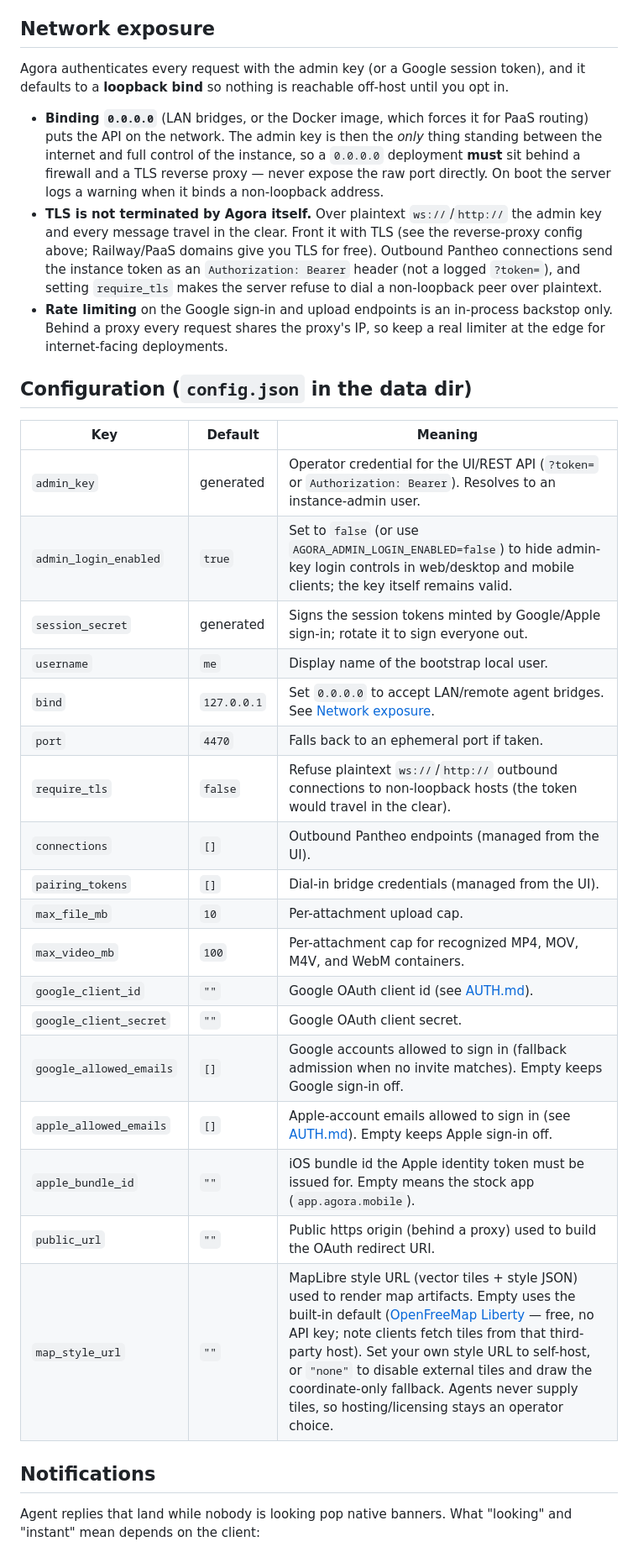
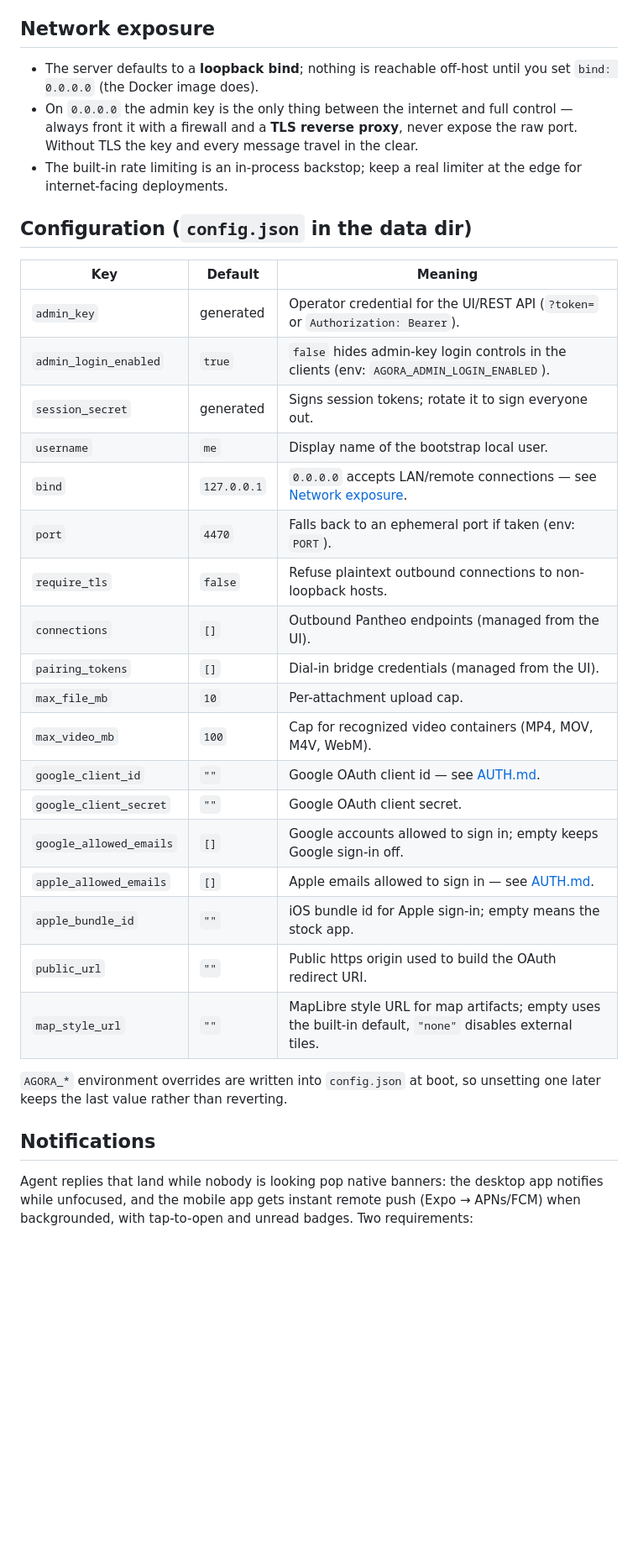
Before and after one commit to tomjose92/agora, a Markdown page: docs/DEPLOYMENT.md, the part around one of its changes. Shown at 84% size. Rendered like a GitHub page; blank space fills up the shorter version.

```diff
--- a/docs/DEPLOYMENT.md
+++ b/docs/DEPLOYMENT.md
@@ -191,52 +173,45 @@ run the first command above, then flip the desktop app to remote mode
 
 ## Network exposure
 
-Agora authenticates every request with the admin key (or a Google session
-token), and it defaults to a **loopback bind** so nothing is reachable off-host
-until you opt in.
-
-- **Binding `0.0.0.0`** (LAN bridges, or the Docker image, which forces it for
-  PaaS routing) puts the API on the network. The admin key is then the *only*
-  thing standing between the internet and full control of the instance, so a
-  `0.0.0.0` deployment **must** sit behind a firewall and a TLS reverse proxy —
-  never expose the raw port directly. On boot the server logs a warning when it
-  binds a non-loopback address.
-- **TLS is not terminated by Agora itself.** Over plaintext `ws://`/`http://`
-  the admin key and every message travel in the clear. Front it with TLS
-  (see the reverse-proxy config above; Railway/PaaS domains give you TLS for
-  free). Outbound Pantheo connections send the instance token as an
-  `Authorization: Bearer` header (not a logged `?token=`), and setting
-  `require_tls` makes the server refuse to dial a non-loopback peer over
-  plaintext.
-- **Rate limiting** on the Google sign-in and upload endpoints is an in-process
-  backstop only. Behind a proxy every request shares the proxy's IP, so keep a
-  real limiter at the edge for internet-facing deployments.
+- The server defaults to a **loopback bind**; nothing is reachable off-host
+  until you set `bind: 0.0.0.0` (the Docker image does).
+- On `0.0.0.0` the admin key is the only thing between the internet and full
+  control — always front it with a firewall and a **TLS reverse proxy**,
+  never expose the raw port. Without TLS the key and every message travel in
+  the clear.
+- The built-in rate limiting is an in-process backstop; keep a real limiter
+  at the edge for internet-facing deployments.
 
 ## Configuration (`config.json` in the data dir)
 
 | Key | Default | Meaning |
 | --- | --- | --- |
-| `admin_key` | generated | Operator credential for the UI/REST API (`?token=` or `Authorization: Bearer`). Resolves to an instance-admin user. |
-| `admin_login_enabled` | `true` | Set to `false` (or use `AGORA_ADMIN_LOGIN_ENABLED=false`) to hide admin-key login controls in web/desktop and mobile clients; the key itself remains valid. |
-| `session_secret` | generated | Signs the session tokens minted by Google/Apple sign-in; rotate it to sign everyone out. |
+| `admin_key` | generated | Operator credential for the UI/REST API (`?token=` or `Authorization: Bearer`). |
+| `admin_login_enabled` | `true` | `false` hides admin-key login controls in the clients (env: `AGORA_ADMIN_LOGIN_ENABLED`). |
+| `session_secret` | generated | Signs session tokens; rotate it to sign everyone out. |
 | `username` | `me` | Display name of the bootstrap local user. |
-| `bind` | `127.0.0.1` | Set `0.0.0.0` to accept LAN/remote agent bridges. See [Network exposure](#network-exposure). |
-| `port` | `4470` | Falls back to an ephemeral port if taken. |
-| `require_tls` | `false` | Refuse plaintext `ws://`/`http://` outbound connections to non-loopback hosts (the token would travel in the clear). |
+| `bind` | `127.0.0.1` | `0.0.0.0` accepts LAN/remote connections — see [Network exposure](#network-exposure). |
+| `port` | `4470` | Falls back to an ephemeral port if taken (env: `PORT`). |
+| `require_tls` | `false` | Refuse plaintext outbound connections to non-loopback hosts. |
 | `connections` | `[]` | Outbound Pantheo endpoints (managed from the UI). |
 | `pairing_tokens` | `[]` | Dial-in bridge credentials (managed from the UI). |
 | `max_file_mb` | `10` | Per-attachment upload cap. |
-| `max_video_mb` | `100` | Per-attachment cap for recognized MP4, MOV, M4V, and WebM containers. |
-| `google_client_id` | `""` | Google OAuth client id (see [AUTH.md](AUTH.md#google-sign-in)). |
+| `max_video_mb` | `100` | Cap for recognized video containers (MP4, MOV, M4V, WebM). |
+| `google_client_id` | `""` | Google OAuth client id — see [AUTH.md](AUTH.md#google-sign-in). |
 | `google_client_secret` | `""` | Google OAuth client secret. |
-| `google_allowed_emails` | `[]` | Google accounts allowed to sign in (fallback admission when no invite matches). Empty keeps Google sign-in off. |
-| `apple_allowed_emails` | `[]` | Apple-account emails allowed to sign in (see [AUTH.md](AUTH.md#sign-in-with-apple)). Empty keeps Apple sign-in off. |
-| `apple_bundle_id` | `""` | iOS bundle id the Apple identity token must be issued for. Empty means the stock app (`app.agora.mobile`). |
-| `public_url` | `""` | Public https origin (behind a proxy) used to build the OAuth redirect URI. |
-| `map_style_url` | `""` | MapLibre style URL (vector tiles + style JSON) used to render map artifacts. Empty uses the built-in default ([OpenFreeMap Liberty](https://openfreemap.org) — free, no API key; note clients fetch tiles from that third-party host). Set your own style URL to self-host, or `"none"` to disable external tiles and draw the coordinate-only fallback. Agents never supply tiles, so hosting/licensing stays an operator choice. |
+| `google_allowed_emails` | `[]` | Google accounts allowed to sign in; empty keeps Google sign-in off. |
+| `apple_allowed_emails` | `[]` | Apple emails allowed to sign in — see [AUTH.md](AUTH.md#sign-in-with-apple). |
+| `apple_bundle_id` | `""` | iOS bundle id for Apple sign-in; empty means the stock app. |
+| `public_url` | `""` | Public https origin used to build the OAuth redirect URI. |
+| `map_style_url` | `""` | MapLibre style URL for map artifacts; empty uses the built-in default, `"none"` disables external tiles. |
+
+`AGORA_*` environment overrides are written into `config.json` at boot, so
+unsetting one later keeps the last value rather than reverting.
 
 ## Notifications
 
-Agent replies that land while nobody is looking pop native banners. What
-"looking" and "instant" mean depends on the client:
+Agent replies that land while nobody is looking pop native banners: the
+desktop app notifies while unfocused, and the mobile app gets instant remote
+push (Expo → APNs/FCM) when backgrounded, with tap-to-open and unread
+badges. Two requirements:
 
```
Also changed, not shown: other parts of docs/DEPLOYMENT.md (+109 -143 lines).
